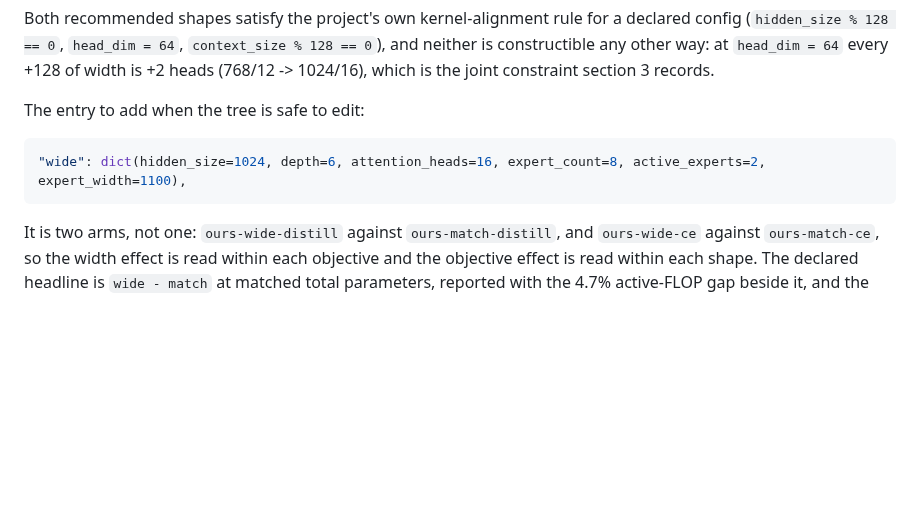
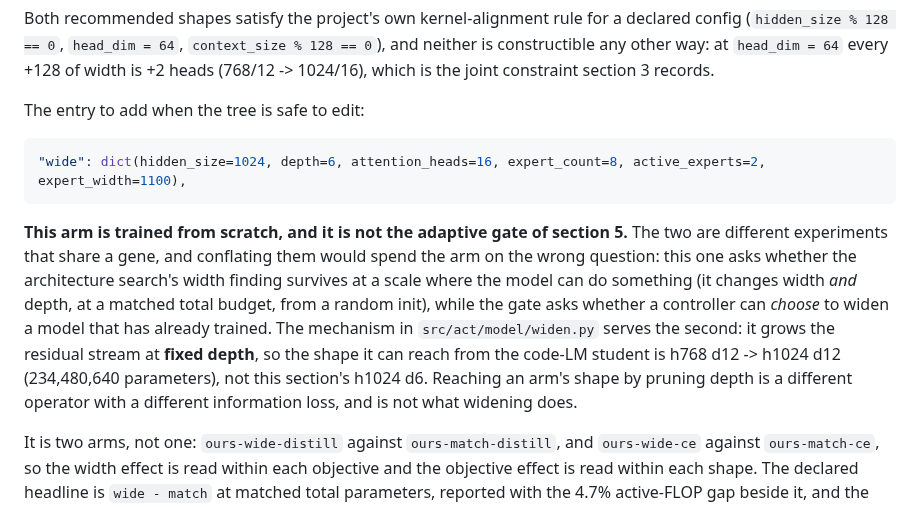
Before and after one commit to shoutsid/act-lab, a Markdown page: docs/width-control-design.md, the part around the change. Rendered like a GitHub page; blank space fills up the shorter version.

Commit message:
Separate the trained-from-scratch width arm from the width the graft can reach
Both move the width gene, and reading them as one experiment would spend the arm on the
wrong question: the recipe arm changes width and depth at a matched total budget from a
random init, while the new widening operator grows a trained model's residual stream at
fixed depth - h768 d12 to h1024 d12, not the arm's h1024 d6, which would need depth
pruning, a different operator with a different information loss.

````diff
--- a/docs/width-control-design.md
+++ b/docs/width-control-design.md
@@ -252,6 +252,16 @@ The entry to add when the tree is safe to edit:
 "wide": dict(hidden_size=1024, depth=6, attention_heads=16, expert_count=8, active_experts=2, expert_width=1100),
 ```
 
+**This arm is trained from scratch, and it is not the adaptive gate of section 5.** The two are
+different experiments that share a gene, and conflating them would spend the arm on the wrong
+question: this one asks whether the architecture search's width finding survives at a scale where
+the model can do something (it changes width *and* depth, at a matched total budget, from a random
+init), while the gate asks whether a controller can *choose* to widen a model that has already
+trained. The mechanism in `src/act/model/widen.py` serves the second: it grows the residual stream
+at **fixed depth**, so the shape it can reach from the code-LM student is h768 d12 -> h1024 d12
+(234,480,640 parameters), not this section's h1024 d6. Reaching an arm's shape by pruning depth is
+a different operator with a different information loss, and is not what widening does.
+
 It is two arms, not one: `ours-wide-distill` against `ours-match-distill`, and `ours-wide-ce`
 against `ours-match-ce`, so the width effect is read within each objective and the objective
 effect is read within each shape. The declared headline is `wide - match` at matched total
````
